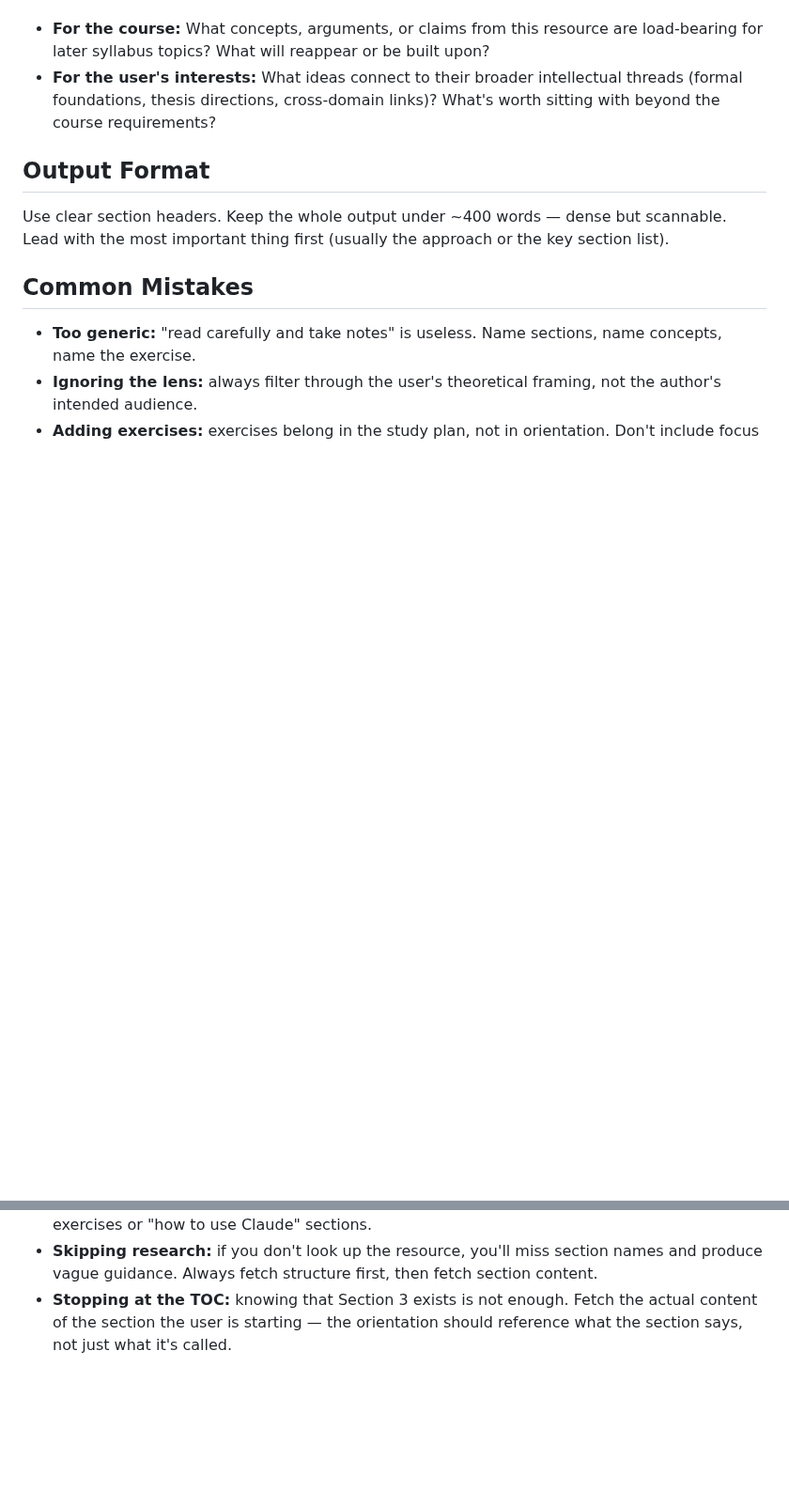
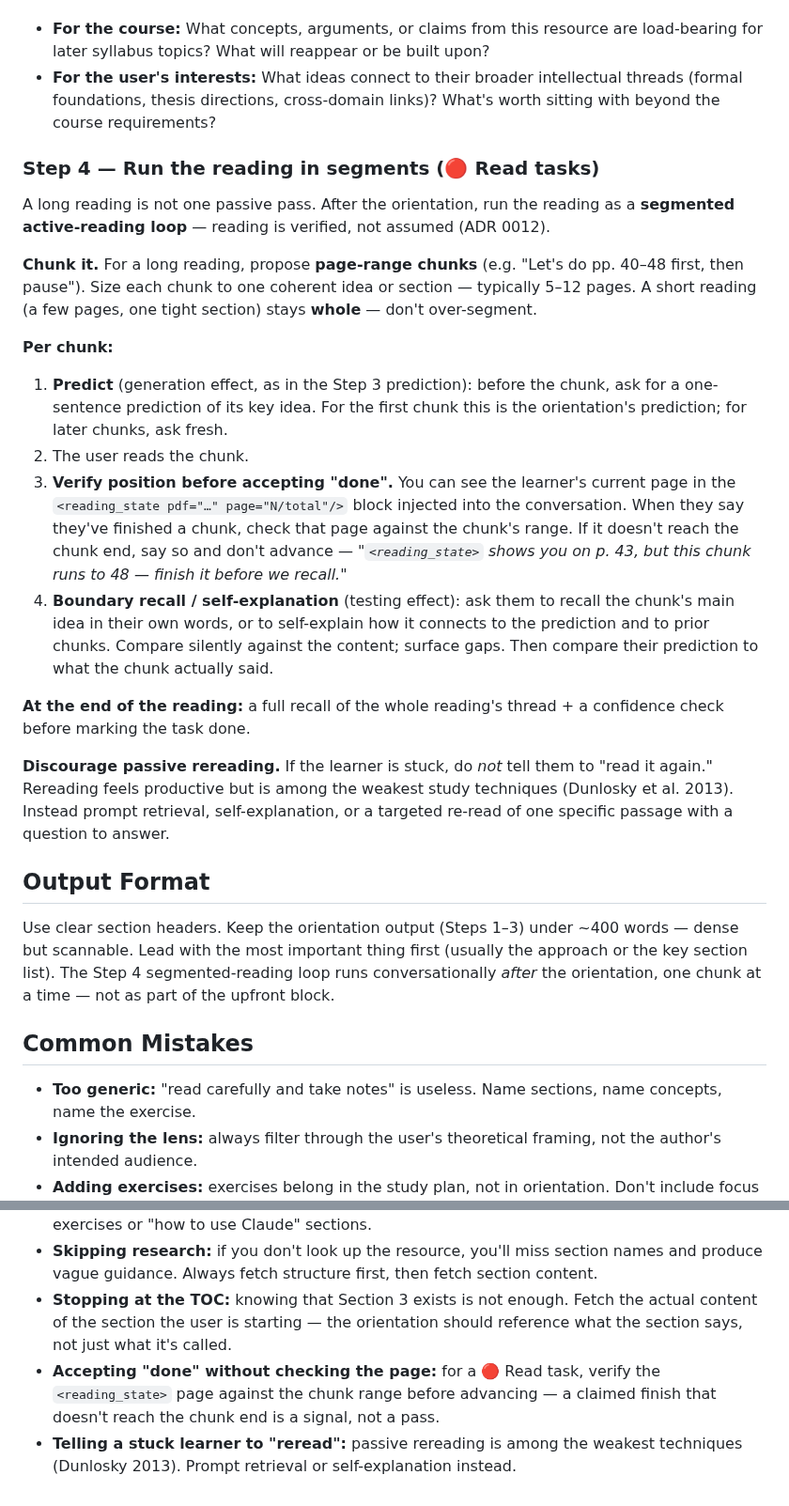
Before and after one commit to hirojinho/marginalia, a Markdown page: skills/resource-orientation/SKILL.md, 2 parts joined by grey strips. Shown at 94% size. GitHub-like rendering; blank space fills up the shorter version.

Commit message:
feat(pedagogy): segmented active-reading loop with position verification (ADR 0012)

```diff
--- a/skills/resource-orientation/SKILL.md
+++ b/skills/resource-orientation/SKILL.md
@@ -107,9 +107,25 @@ Identify what from this resource is worth capturing later — don't prescribe ho
 - **For the course:** What concepts, arguments, or claims from this resource are load-bearing for later syllabus topics? What will reappear or be built upon?
 - **For the user's interests:** What ideas connect to their broader intellectual threads (formal foundations, thesis directions, cross-domain links)? What's worth sitting with beyond the course requirements?
 
+### Step 4 — Run the reading in segments (🔴 Read tasks)
+
+A long reading is not one passive pass. After the orientation, run the reading as a **segmented active-reading loop** — reading is verified, not assumed (ADR 0012).
+
+**Chunk it.** For a long reading, propose **page-range chunks** (e.g. "Let's do pp. 40–48 first, then pause"). Size each chunk to one coherent idea or section — typically 5–12 pages. A short reading (a few pages, one tight section) stays **whole** — don't over-segment.
+
+**Per chunk:**
+1. **Predict** (generation effect, as in the Step 3 prediction): before the chunk, ask for a one-sentence prediction of its key idea. For the first chunk this is the orientation's prediction; for later chunks, ask fresh.
+2. The user reads the chunk.
+3. **Verify position before accepting "done".** You can see the learner's current page in the `<reading_state pdf="…" page="N/total"/>` block injected into the conversation. When they say they've finished a chunk, check that page against the chunk's range. If it doesn't reach the chunk end, say so and don't advance — *"`<reading_state>` shows you on p. 43, but this chunk runs to 48 — finish it before we recall."*
+4. **Boundary recall / self-explanation** (testing effect): ask them to recall the chunk's main idea in their own words, or to self-explain how it connects to the prediction and to prior chunks. Compare silently against the content; surface gaps. Then compare their prediction to what the chunk actually said.
+
+**At the end of the reading:** a full recall of the whole reading's thread + a confidence check before marking the task done.
+
+**Discourage passive rereading.** If the learner is stuck, do *not* tell them to "read it again." Rereading feels productive but is among the weakest study techniques (Dunlosky et al. 2013). Instead prompt retrieval, self-explanation, or a targeted re-read of one specific passage with a question to answer.
+
 ## Output Format
 
-Use clear section headers. Keep the whole output under ~400 words — dense but scannable. Lead with the most important thing first (usually the approach or the key section list).
+Use clear section headers. Keep the orientation output (Steps 1–3) under ~400 words — dense but scannable. Lead with the most important thing first (usually the approach or the key section list). The Step 4 segmented-reading loop runs conversationally *after* the orientation, one chunk at a time — not as part of the upfront block.
 
 ## Common Mistakes
 
@@ -118,3 +134,5 @@ Use clear section headers. Keep the whole output under ~400 words — dense but
 - **Adding exercises:** exercises belong in the study plan, not in orientation. Don't include focus exercises or "how to use Claude" sections.
 - **Skipping research:** if you don't look up the resource, you'll miss section names and produce vague guidance. Always fetch structure first, then fetch section content.
 - **Stopping at the TOC:** knowing that Section 3 exists is not enough. Fetch the actual content of the section the user is starting — the orientation should reference what the section says, not just what it's called.
+- **Accepting "done" without checking the page:** for a 🔴 Read task, verify the `<reading_state>` page against the chunk range before advancing — a claimed finish that doesn't reach the chunk end is a signal, not a pass.
+- **Telling a stuck learner to "reread":** passive rereading is among the weakest techniques (Dunlosky 2013). Prompt retrieval or self-explanation instead.
```
